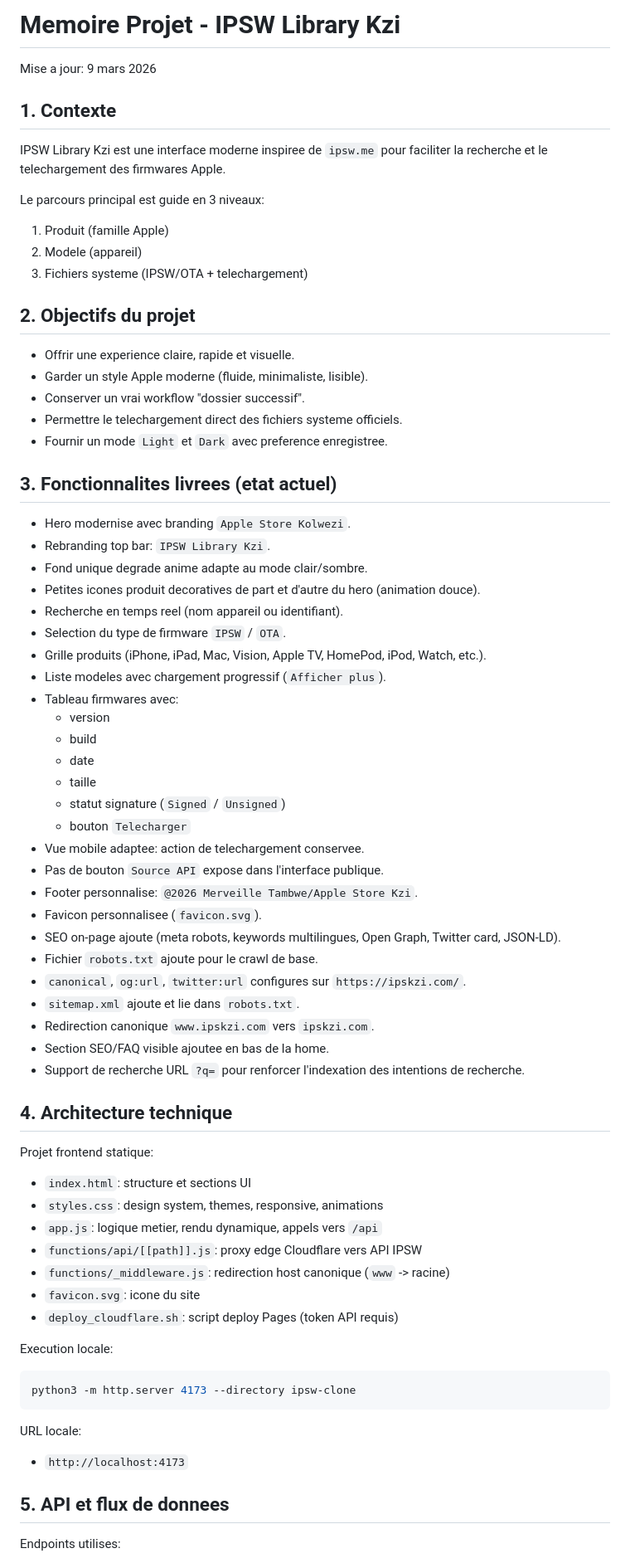
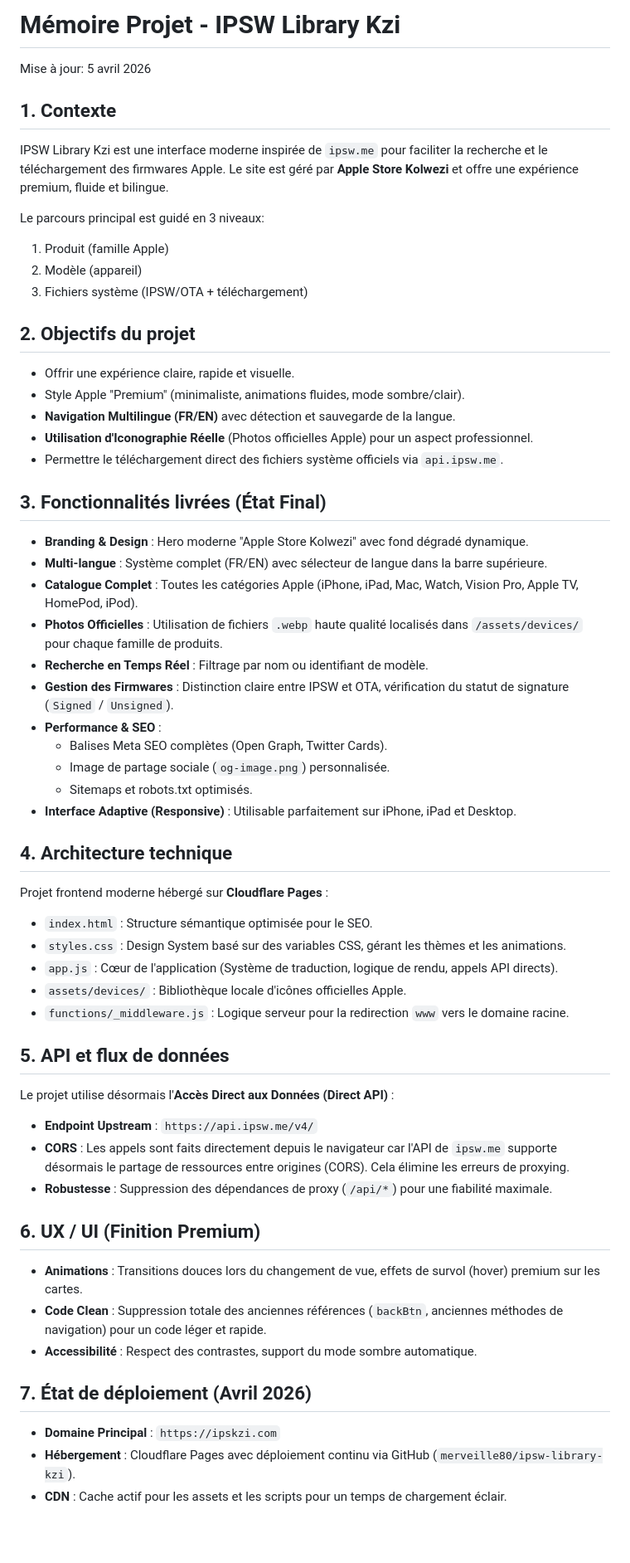
Before and after one commit to merveille80/ipsw-library-kzi, a Markdown page: MEMOIRE_PROJET_IPSW.md, the part around one of its changes. Shown at 83% size. Drawn GitHub-style; blank space fills up the shorter version.

Commit message:
Docs: mise à jour de la mémoire projet (v avril 2026)

````diff
--- a/MEMOIRE_PROJET_IPSW.md
+++ b/MEMOIRE_PROJET_IPSW.md
@@ -1,76 +1,64 @@
-# Memoire Projet - IPSW Library Kzi
+# Mémoire Projet - IPSW Library Kzi
 
-Mise a jour: 9 mars 2026
+Mise à jour: 5 avril 2026
 
 ## 1. Contexte
 
-IPSW Library Kzi est une interface moderne inspiree de `ipsw.me` pour faciliter la recherche et le telechargement des firmwares Apple.
+IPSW Library Kzi est une interface moderne inspirée de `ipsw.me` pour faciliter la recherche et le téléchargement des firmwares Apple. Le site est géré par **Apple Store Kolwezi** et offre une expérience premium, fluide et bilingue.
 
-Le parcours principal est guide en 3 niveaux:
+Le parcours principal est guidé en 3 niveaux:
 1. Produit (famille Apple)
-2. Modele (appareil)
-3. Fichiers systeme (IPSW/OTA + telechargement)
+2. Modèle (appareil)
+3. Fichiers système (IPSW/OTA + téléchargement)
 
 ## 2. Objectifs du projet
 
-- Offrir une experience claire, rapide et visuelle.
-- Garder un style Apple moderne (fluide, minimaliste, lisible).
-- Conserver un vrai workflow "dossier successif".
-- Permettre le telechargement direct des fichiers systeme officiels.
-- Fournir un mode `Light` et `Dark` avec preference enregistree.
+- Offrir une expérience claire, rapide et visuelle.
+- Style Apple "Premium" (minimaliste, animations fluides, mode sombre/clair).
+- **Navigation Multilingue (FR/EN)** avec détection et sauvegarde de la langue.
+- **Utilisation d'Iconographie Réelle** (Photos officielles Apple) pour un aspect professionnel.
+- Permettre le téléchargement direct des fichiers système officiels via `api.ipsw.me`.
 
-## 3. Fonctionnalites livrees (etat actuel)
+## 3. Fonctionnalités livrées (État Final)
 
-- Hero modernise avec branding `Apple Store Kolwezi`.
-- Rebranding top bar: `IPSW Library Kzi`.
-- Fond unique degrade anime adapte au mode clair/sombre.
-- Petites icones produit decoratives de part et d'autre du hero (animation douce).
-- Recherche en temps reel (nom appareil ou identifiant).
-- Selection du type de firmware `IPSW` / `OTA`.
-- Grille produits (iPhone, iPad, Mac, Vision, Apple TV, HomePod, iPod, Watch, etc.).
-- Liste modeles avec chargement progressif (`Afficher plus`).
-- Tableau firmwares avec:
-  - version
-  - build
-  - date
-  - taille
-  - statut signature (`Signed` / `Unsigned`)
-  - bouton `Telecharger`
-- Vue mobile adaptee: action de telechargement conservee.
-- Pas de bouton `Source API` expose dans l'interface publique.
-- Footer personnalise: `@2026 Merveille Tambwe/Apple Store Kzi`.
-- Favicon personnalisee (`favicon.svg`).
-- SEO on-page ajoute (meta robots, keywords multilingues, Open Graph, Twitter card, JSON-LD).
-- Fichier `robots.txt` ajoute pour le crawl de base.
-- `canonical`, `og:url`, `twitter:url` configures sur `https://ipskzi.com/`.
-- `sitemap.xml` ajoute et lie dans `robots.txt`.
-- Redirection canonique `www.ipskzi.com` vers `ipskzi.com`.
-- Section SEO/FAQ visible ajoutee en bas de la home.
-- Support de recherche URL `?q=` pour renforcer l'indexation des intentions de recherche.
+- **Branding & Design** : Hero moderne "Apple Store Kolwezi" avec fond dégradé dynamique.
+- **Multi-langue** : Système complet (FR/EN) avec sélecteur de langue dans la barre supérieure.
+- **Catalogue Complet** : Toutes les catégories Apple (iPhone, iPad, Mac, Watch, Vision Pro, Apple TV, HomePod, iPod).
+- **Photos Officielles** : Utilisation de fichiers `.webp` haute qualité localisés dans `/assets/devices/` pour chaque famille de produits.
+- **Recherche en Temps Réel** : Filtrage par nom ou identifiant de modèle.
+- **Gestion des Firmwares** : Distinction claire entre IPSW et OTA, vérification du statut de signature (`Signed` / `Unsigned`).
+- **Performance & SEO** :
+  - Balises Meta SEO complètes (Open Graph, Twitter Cards).
+  - Image de partage sociale (`og-image.png`) personnalisée.
+  - Sitemaps et robots.txt optimisés.
+- **Interface Adaptive (Responsive)** : Utilisable parfaitement sur iPhone, iPad et Desktop.
 
 ## 4. Architecture technique
 
-Projet frontend statique:
+Projet frontend moderne hébergé sur **Cloudflare Pages** :
 
-- `index.html`: structure et sections UI
-- `styles.css`: design system, themes, responsive, animations
-- `app.js`: logique metier, rendu dynamique, appels vers `/api`
-- `functions/api/[[path]].js`: proxy edge Cloudflare vers API IPSW
-- `functions/_middleware.js`: redirection host canonique (`www` -> racine)
-- `favicon.svg`: icone du site
-- `deploy_cloudflare.sh`: script deploy Pages (token API requis)
+- `index.html` : Structure sémantique optimisée pour le SEO.
+- `styles.css` : Design System basé sur des variables CSS, gérant les thèmes et les animations.
+- `app.js` : Cœur de l'application (Système de traduction, logique de rendu, appels API directs).
+- `assets/devices/` : Bibliothèque locale d'icônes officielles Apple.
+- `functions/_middleware.js` : Logique serveur pour la redirection `www` vers le domaine racine.
 
-Execution locale:
+## 5. API et flux de données
 
-```bash
-python3 -m http.server 4173 --directory ipsw-clone
-```
+Le projet utilise désormais l'**Accès Direct aux Données (Direct API)** :
+- **Endpoint Upstream** : `https://api.ipsw.me/v4/`
+- **CORS** : Les appels sont faits directement depuis le navigateur car l'API de `ipsw.me` supporte désormais le partage de ressources entre origines (CORS). Cela élimine les erreurs de proxying.
+- **Robustesse** : Suppression des dépendances de proxy (`/api/*`) pour une fiabilité maximale.
 
-URL locale:
+## 6. UX / UI (Finition Premium)
 
-- `http://localhost:4173`
+- **Animations** : Transitions douces lors du changement de vue, effets de survol (hover) premium sur les cartes.
+- **Code Clean** : Suppression totale des anciennes références (`backBtn`, anciennes méthodes de navigation) pour un code léger et rapide.
+- **Accessibilité** : Respect des contrastes, support du mode sombre automatique.
 
-## 5. API et flux de donnees
+## 7. État de déploiement (Avril 2026)
 
-Endpoints utilises:
+- **Domaine Principal** : `https://ipskzi.com`
+- **Hébergement** : Cloudflare Pages avec déploiement continu via GitHub (`merveille80/ipsw-library-kzi`).
+- **CDN** : Cache actif pour les assets et les scripts pour un temps de chargement éclair.
 
````
Also changed, not shown: other parts of MEMOIRE_PROJET_IPSW.md (+2 -109 lines).
